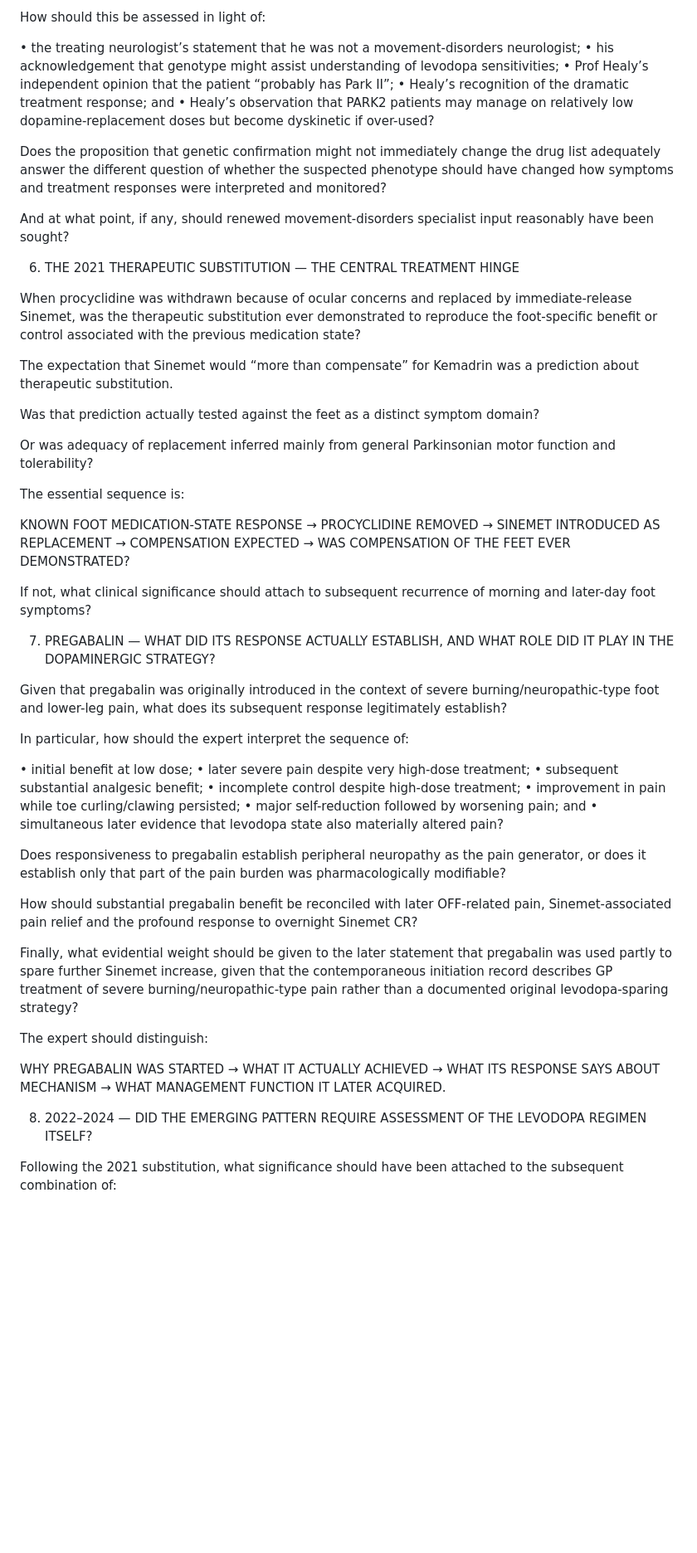
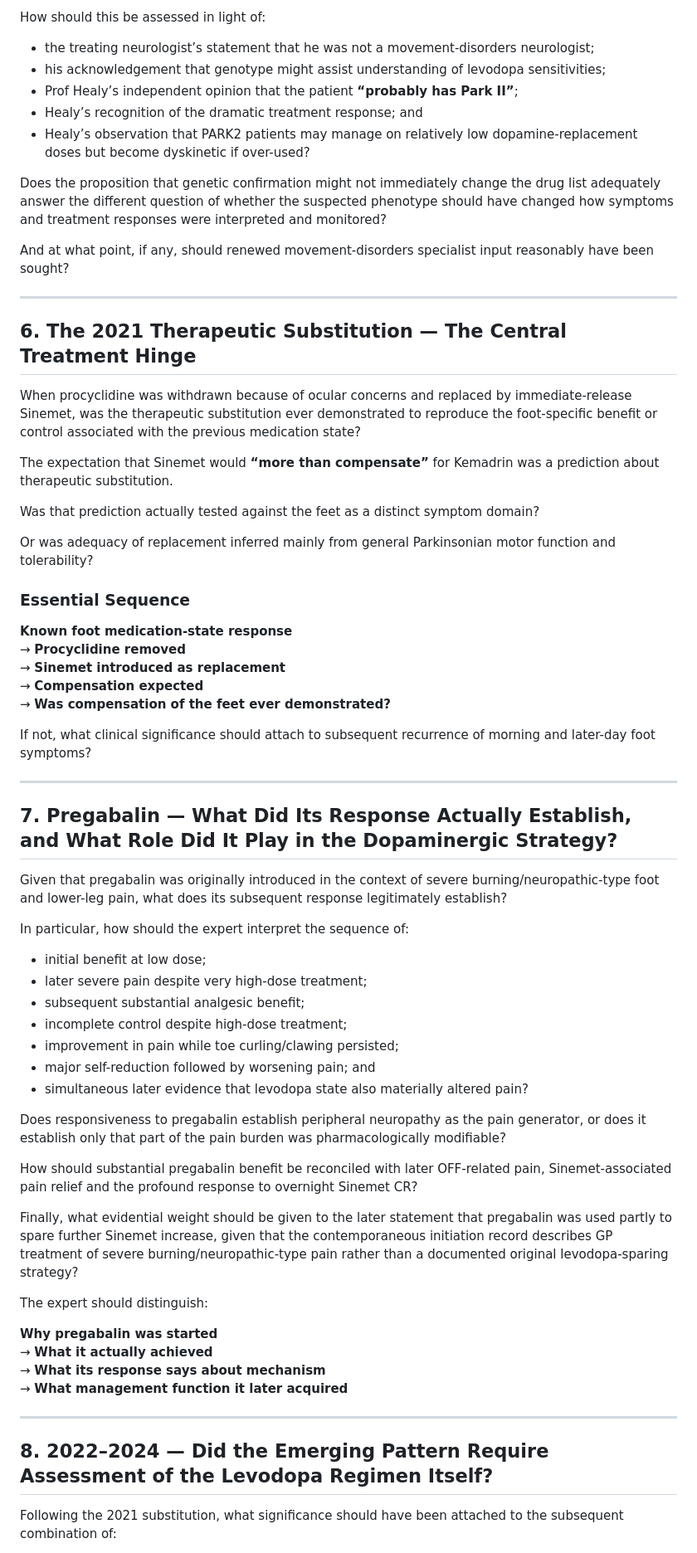
Before and after one commit to TitanicParker/once, a Markdown page: expert.md, the part around one of its changes. Shown at 83% size. GitHub-like rendering; blank space fills up the shorter version.

```diff
--- a/expert.md
+++ b/expert.md
@@ -80,51 +106,53 @@ Once PRKN/PARK2 became a specific working hypothesis, what effect should that su
 
 How should this be assessed in light of:
 
-• the treating neurologist’s statement that he was not a movement-disorders neurologist;
-• his acknowledgement that genotype might assist understanding of levodopa sensitivities;
-• Prof Healy’s independent opinion that the patient “probably has Park II”;
-• Healy’s recognition of the dramatic treatment response; and
-• Healy’s observation that PARK2 patients may manage on relatively low dopamine-replacement doses but become dyskinetic if over-used?
+- the treating neurologist’s statement that he was not a movement-disorders neurologist;
+- his acknowledgement that genotype might assist understanding of levodopa sensitivities;
+- Prof Healy’s independent opinion that the patient **“probably has Park II”**;
+- Healy’s recognition of the dramatic treatment response; and
+- Healy’s observation that PARK2 patients may manage on relatively low dopamine-replacement doses but become dyskinetic if over-used?
 
 Does the proposition that genetic confirmation might not immediately change the drug list adequately answer the different question of whether the suspected phenotype should have changed how symptoms and treatment responses were interpreted and monitored?
 
 And at what point, if any, should renewed movement-disorders specialist input reasonably have been sought?
 
+---
 
-6. THE 2021 THERAPEUTIC SUBSTITUTION — THE CENTRAL TREATMENT HINGE
+## 6. The 2021 Therapeutic Substitution — The Central Treatment Hinge
 
 When procyclidine was withdrawn because of ocular concerns and replaced by immediate-release Sinemet, was the therapeutic substitution ever demonstrated to reproduce the foot-specific benefit or control associated with the previous medication state?
 
-The expectation that Sinemet would “more than compensate” for Kemadrin was a prediction about therapeutic substitution.
+The expectation that Sinemet would **“more than compensate”** for Kemadrin was a prediction about therapeutic substitution.
 
 Was that prediction actually tested against the feet as a distinct symptom domain?
 
 Or was adequacy of replacement inferred mainly from general Parkinsonian motor function and tolerability?
 
-The essential sequence is:
+### Essential Sequence
 
-KNOWN FOOT MEDICATION-STATE RESPONSE
-→ PROCYCLIDINE REMOVED
-→ SINEMET INTRODUCED AS REPLACEMENT
-→ COMPENSATION EXPECTED
-→ WAS COMPENSATION OF THE FEET EVER DEMONSTRATED?
+**Known foot medication-state response**
+→ **Procyclidine removed**
+→ **Sinemet introduced as replacement**
+→ **Compensation expected**
+→ **Was compensation of the feet ever demonstrated?**
 
 If not, what clinical significance should attach to subsequent recurrence of morning and later-day foot symptoms?
 
+---
 
-7. PREGABALIN — WHAT DID ITS RESPONSE ACTUALLY ESTABLISH, AND WHAT ROLE DID IT PLAY IN THE DOPAMINERGIC STRATEGY?
+## 7. Pregabalin — What Did Its Response Actually Establish, and What Role Did It Play in the Dopaminergic Strategy?
 
 Given that pregabalin was originally introduced in the context of severe burning/neuropathic-type foot and lower-leg pain, what does its subsequent response legitimately establish?
 
 In particular, how should the expert interpret the sequence of:
 
-• initial benefit at low dose;
-• later severe pain despite very high-dose treatment;
-• subsequent substantial analgesic benefit;
-• incomplete control despite high-dose treatment;
-• improvement in pain while toe curling/clawing persisted;
-• major self-reduction followed by worsening pain; and
-• simultaneous later evidence that levodopa state also materially altered pain?
+- initial benefit at low dose;
+- later severe pain despite very high-dose treatment;
+- subsequent substantial analgesic benefit;
+- incomplete control despite high-dose treatment;
+- improvement in pain while toe curling/clawing persisted;
+- major self-reduction followed by worsening pain; and
+- simultaneous later evidence that levodopa state also materially altered pain?
 
 Does responsiveness to pregabalin establish peripheral neuropathy as the pain generator, or does it establish only that part of the pain burden was pharmacologically modifiable?
 
@@ -134,13 +162,14 @@ Finally, what evidential weight should be given to the later statement that preg
 
 The expert should distinguish:
 
-WHY PREGABALIN WAS STARTED
-→ WHAT IT ACTUALLY ACHIEVED
-→ WHAT ITS RESPONSE SAYS ABOUT MECHANISM
-→ WHAT MANAGEMENT FUNCTION IT LATER ACQUIRED.
+**Why pregabalin was started**
+→ **What it actually achieved**
+→ **What its response says about mechanism**
+→ **What management function it later acquired**
 
+---
 
-8. 2022–2024 — DID THE EMERGING PATTERN REQUIRE ASSESSMENT OF THE LEVODOPA REGIMEN ITSELF?
+## 8. 2022–2024 — Did the Emerging Pattern Require Assessment of the Levodopa Regimen Itself?
 
 Following the 2021 substitution, what significance should have been attached to the subsequent combination of:
 
```
Also changed, not shown: other parts of expert.md (+131 -89 lines).
